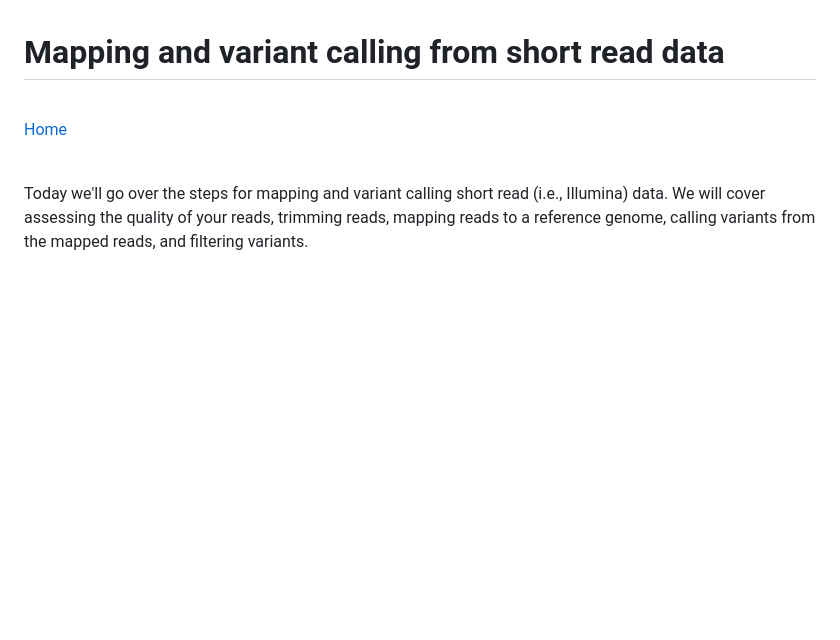
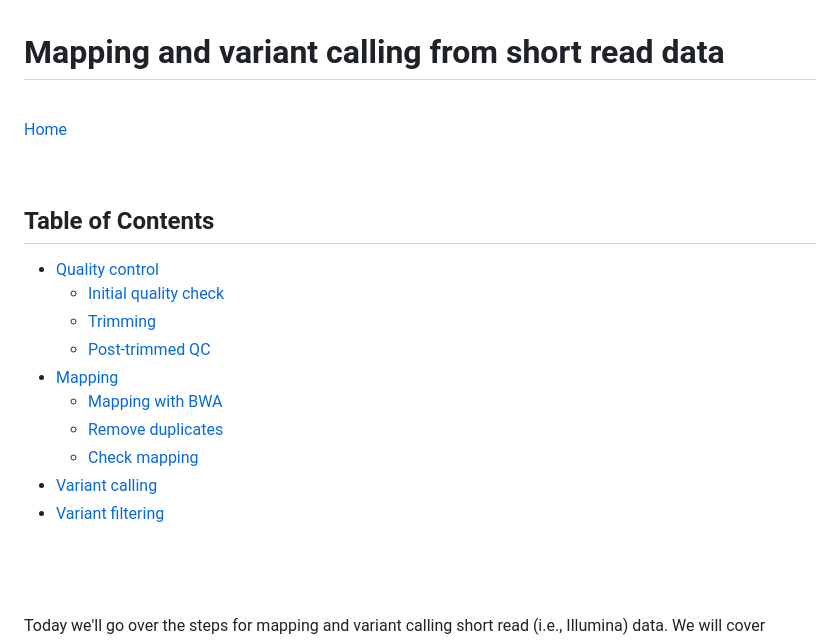
Before and after one commit to seanharrington256/evoanalysis, a Markdown page: map_call_tutorial/map_call.md, the part around one of its changes. Drawn GitHub-style; blank space fills up the shorter version.

Commit message:
add table contents mapping

```diff
--- a/map_call_tutorial/map_call.md
+++ b/map_call_tutorial/map_call.md
@@ -6,3 +6,22 @@
 [Home](https://github.com/seanharrington256/evoanalysis)
 
 <br>
+
+
+
+## Table of Contents
+
+- [Quality control](#Quality-control)
+	- [Initial quality check](#Initial-quality-check)
+	- [Trimming](#Trimming)
+	- [Post-trimmed QC](#Post-trimmed-QC)
+- [Mapping](#Mapping)
+	- [Mapping with BWA](#Mapping-with-BWA)
+	- [Remove duplicates](#Remove-duplicates)
+	- [Check mapping](#Check-mapping)
+- [Variant calling](#Variant-calling)
+- [Variant filtering](#Variant-filtering)
+
+
+
+
```
Also changed, not shown: other parts of map_call_tutorial/map_call.md (+4 -0 lines).
